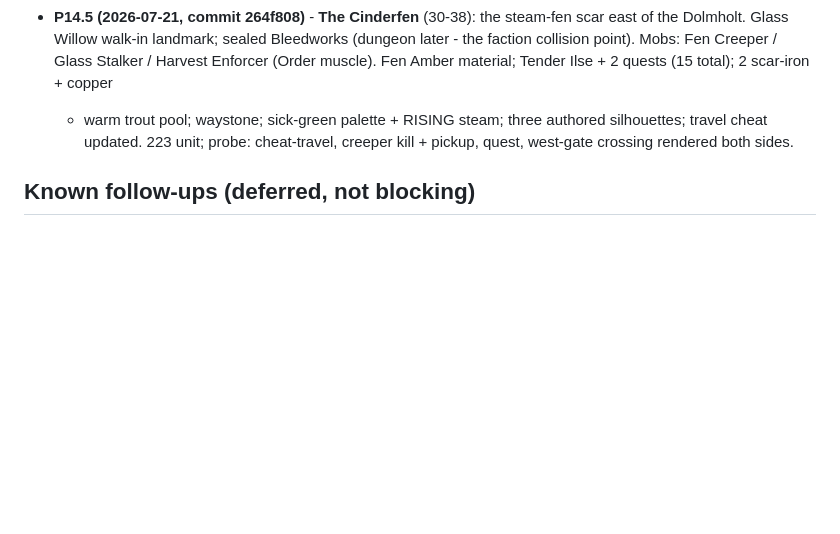
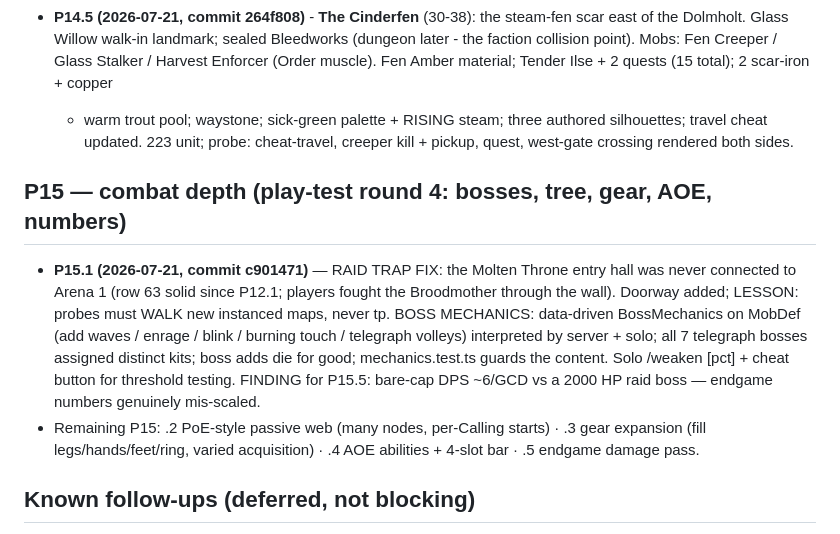
Before and after one commit to andrewlocke2001-debug/-emberfall, a Markdown page: design/PROGRESS.md, the part around the change. Drawn GitHub-style; blank space fills up the shorter version.

Commit message:
docs: record P15.1 in PROGRESS
Co-Authored-By: Claude Fable 5 <noreply@anthropic.com>

```diff
--- a/design/PROGRESS.md
+++ b/design/PROGRESS.md
@@ -680,6 +680,21 @@ user decisions. The single-file solo build is the play-test channel.
   cheat-travel, creeper kill + pickup, quest, west-gate crossing rendered
   both sides.
 
+## P15 — combat depth (play-test round 4: bosses, tree, gear, AOE, numbers)
+- **P15.1 (2026-07-21, commit c901471)** — RAID TRAP FIX: the Molten
+  Throne entry hall was never connected to Arena 1 (row 63 solid since
+  P12.1; players fought the Broodmother through the wall). Doorway added;
+  LESSON: probes must WALK new instanced maps, never tp. BOSS MECHANICS:
+  data-driven BossMechanics on MobDef (add waves / enrage / blink /
+  burning touch / telegraph volleys) interpreted by server + solo; all 7
+  telegraph bosses assigned distinct kits; boss adds die for good;
+  mechanics.test.ts guards the content. Solo /weaken [pct] + cheat button
+  for threshold testing. FINDING for P15.5: bare-cap DPS ~6/GCD vs a
+  2000 HP raid boss — endgame numbers genuinely mis-scaled.
+- Remaining P15: .2 PoE-style passive web (many nodes, per-Calling
+  starts) · .3 gear expansion (fill legs/hands/feet/ring, varied
+  acquisition) · .4 AOE abilities + 4-slot bar · .5 endgame damage pass.
+
 ## Known follow-ups (deferred, not blocking)
 - **Controls feel "wonky"** (user feedback) — prediction/reconciliation +
   camera tuning. Polish during/after P1.3 rendering work.
```
